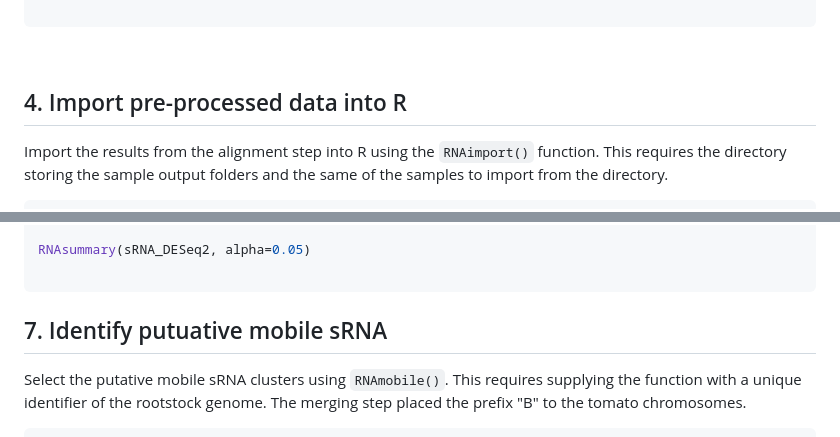
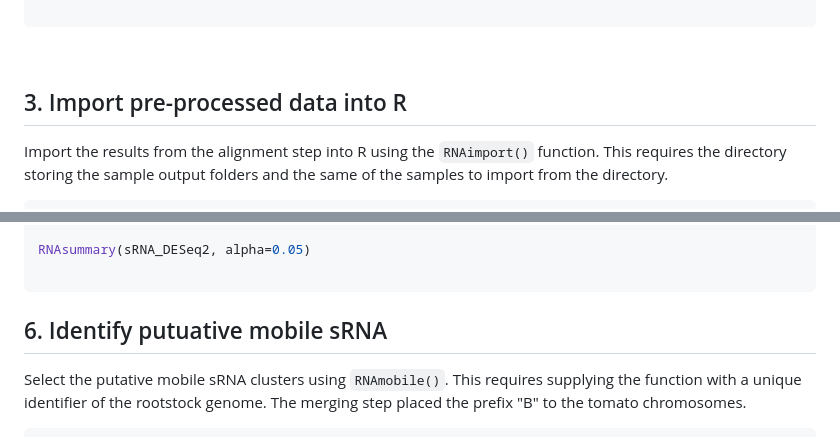
Before and after one commit to KJeynesCupper/mobileRNA, a Markdown page: README.md, 2 parts joined by grey strips. Rendered like a GitHub page.

````diff
--- a/README.md
+++ b/README.md
@@ -134,7 +139,7 @@ mapRNA(input = "sRNA",
 
 <br>
 
-## 4. Import pre-processed data into R
+## 3. Import pre-processed data into R
 
 Import the results from the alignment step into R using the
 `RNAimport()` function. This requires the directory storing the sample
@@ -223,7 +228,7 @@ RNAsummary(sRNA_DESeq2, alpha=0.05)
 
 ```
 
-## 7. Identify putuative mobile sRNA
+## 6. Identify putuative mobile sRNA
 
 Select the putative mobile sRNA clusters using `RNAmobile()`. This
 requires supplying the function with a unique identifier of the
````
Also changed, not shown: other parts of README.md (+18 -13 lines).
